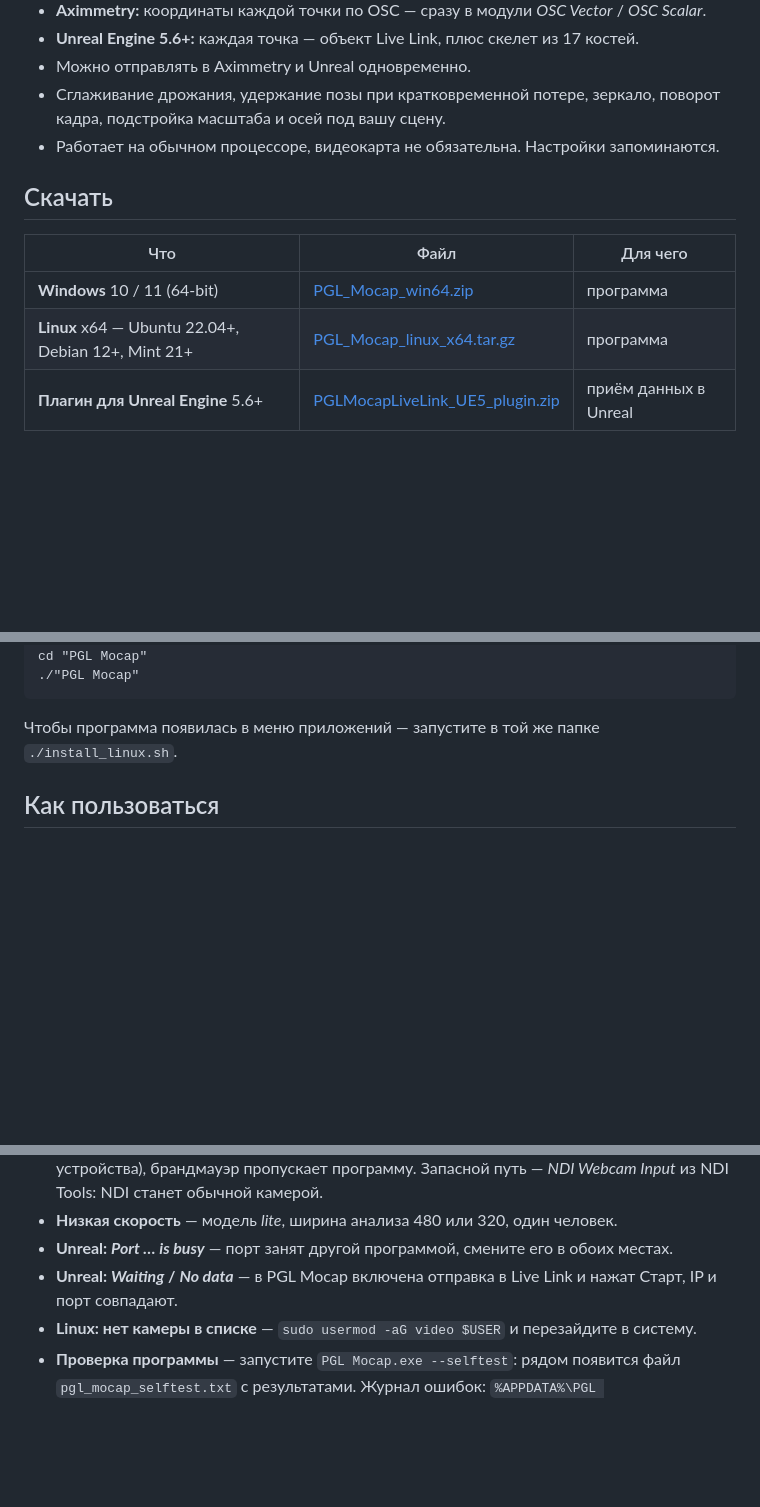
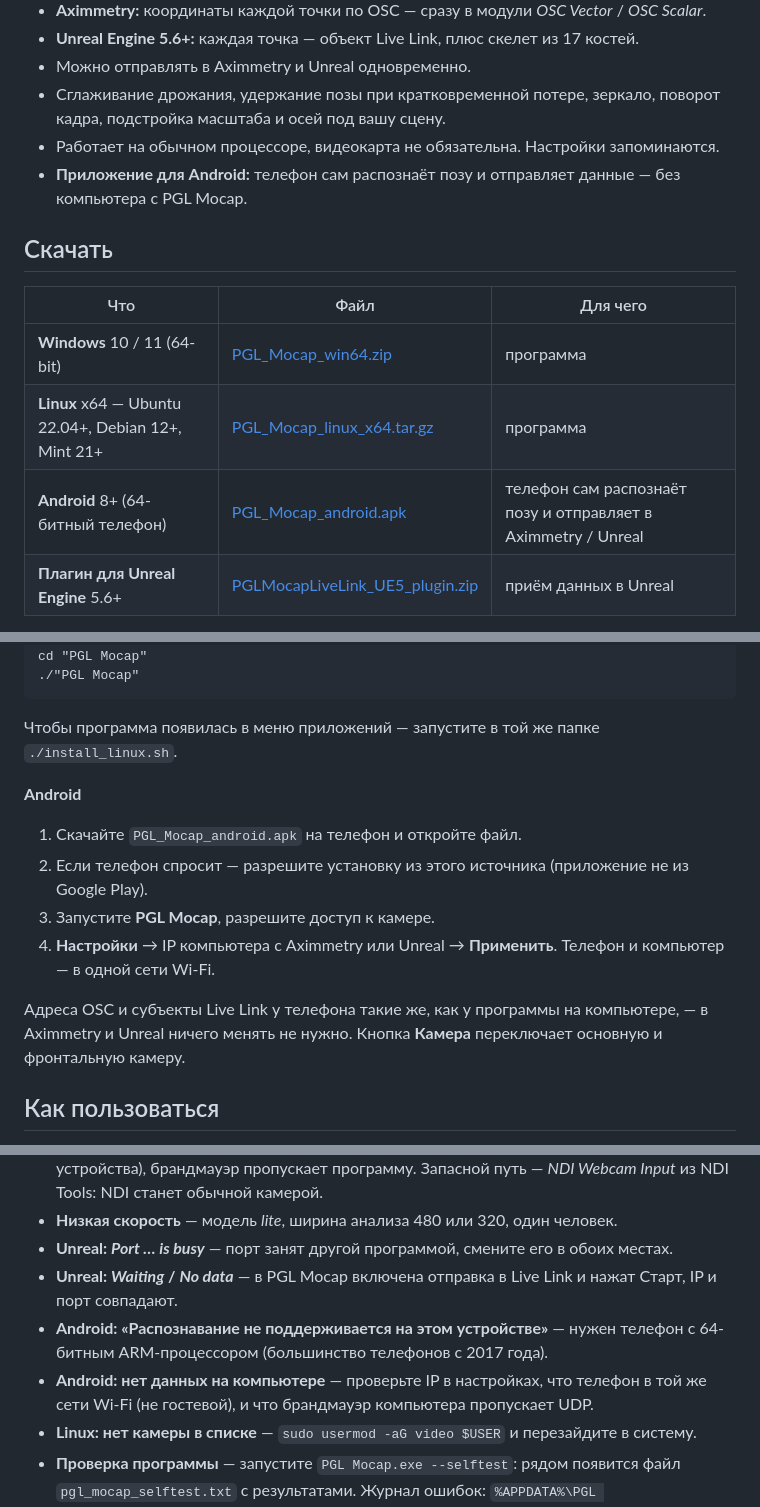
Before and after one commit to 4007079-ship-it/PGL-Mocap, a Markdown page: README.md, 3 parts joined by grey strips. Rendered like a GitHub page; blank space fills up the shorter version.

Commit message:
README: Android-приложение; новый скриншот с лейблом PGL-M

````diff
--- a/README.md
+++ b/README.md
@@ -19,6 +19,7 @@
 - Сглаживание дрожания, удержание позы при кратковременной потере, зеркало, поворот кадра,
   подстройка масштаба и осей под вашу сцену.
 - Работает на обычном процессоре, видеокарта не обязательна. Настройки запоминаются.
+- **Приложение для Android:** телефон сам распознаёт позу и отправляет данные — без компьютера с PGL Mocap.
 
 ## Скачать
 
@@ -26,6 +27,7 @@
 |---|---|---|
 | **Windows** 10 / 11 (64-bit) | [PGL_Mocap_win64.zip](https://github.com/4007079-ship-it/PGL-Mocap/releases/latest/download/PGL_Mocap_win64.zip) | программа |
 | **Linux** x64 — Ubuntu 22.04+, Debian 12+, Mint 21+ | [PGL_Mocap_linux_x64.tar.gz](https://github.com/4007079-ship-it/PGL-Mocap/releases/latest/download/PGL_Mocap_linux_x64.tar.gz) | программа |
+| **Android** 8+ (64-битный телефон) | [PGL_Mocap_android.apk](https://github.com/4007079-ship-it/PGL-Mocap/releases/latest/download/PGL_Mocap_android.apk) | телефон сам распознаёт позу и отправляет в Aximmetry / Unreal |
 | **Плагин для Unreal Engine** 5.6+ | [PGLMocapLiveLink_UE5_plugin.zip](https://github.com/4007079-ship-it/PGL-Mocap/releases/latest/download/PGLMocapLiveLink_UE5_plugin.zip) | приём данных в Unreal |
 
 Ссылки всегда ведут на последнюю версию. Все версии — в разделе [Releases](https://github.com/4007079-ship-it/PGL-Mocap/releases).
@@ -44,6 +46,15 @@ cd "PGL Mocap"
 ./"PGL Mocap"
 ```
 Чтобы программа появилась в меню приложений — запустите в той же папке `./install_linux.sh`.
+
+**Android**
+1. Скачайте `PGL_Mocap_android.apk` на телефон и откройте файл.
+2. Если телефон спросит — разрешите установку из этого источника (приложение не из Google Play).
+3. Запустите **PGL Mocap**, разрешите доступ к камере.
+4. **Настройки** → IP компьютера с Aximmetry или Unreal → **Применить**. Телефон и компьютер — в одной сети Wi-Fi.
+
+Адреса OSC и субъекты Live Link у телефона такие же, как у программы на компьютере, —
+в Aximmetry и Unreal ничего менять не нужно. Кнопка **Камера** переключает основную и фронтальную камеру.
 
 ## Как пользоваться
 
@@ -174,6 +185,8 @@ left_foot_index, right_foot_index`
 - **Низкая скорость** — модель *lite*, ширина анализа 480 или 320, один человек.
 - **Unreal: *Port … is busy*** — порт занят другой программой, смените его в обоих местах.
 - **Unreal: *Waiting* / *No data*** — в PGL Mocap включена отправка в Live Link и нажат Старт, IP и порт совпадают.
+- **Android: «Распознавание не поддерживается на этом устройстве»** — нужен телефон с 64-битным ARM-процессором (большинство телефонов с 2017 года).
+- **Android: нет данных на компьютере** — проверьте IP в настройках, что телефон в той же сети Wi-Fi (не гостевой), и что брандмауэр компьютера пропускает UDP.
 - **Linux: нет камеры в списке** — `sudo usermod -aG video $USER` и перезайдите в систему.
 - **Проверка программы** — запустите `PGL Mocap.exe --selftest`: рядом появится файл
   `pgl_mocap_selftest.txt` с результатами. Журнал ошибок: `%APPDATA%\PGL Mocap\pgl_mocap.log`
````
Also changed, not shown: assets/screenshot.png.
